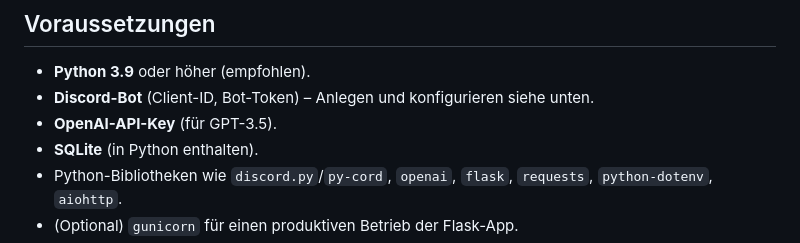
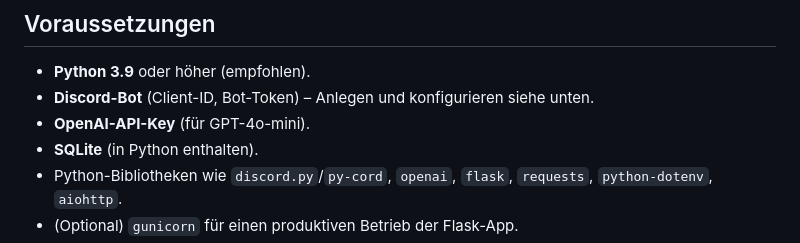
Before and after one commit to hackletloose/hall-ticket-bot, a Markdown page: README.md, the part around the change. Rendered like a GitHub page.

```diff
--- a/README.md
+++ b/README.md
@@ -46,7 +46,7 @@ Zusätzlich enthält das Projekt eine Flask-Webanwendung (zugänglich über Disc
 
 - **Python 3.9** oder höher (empfohlen).
 - **Discord-Bot** (Client-ID, Bot-Token) – Anlegen und konfigurieren siehe unten.
-- **OpenAI-API-Key** (für GPT-3.5).
+- **OpenAI-API-Key** (für GPT-4o-mini).
 - **SQLite** (in Python enthalten).
 - Python-Bibliotheken wie `discord.py`/`py-cord`, `openai`, `flask`, `requests`, `python-dotenv`, `aiohttp`.
 - (Optional) `gunicorn` für einen produktiven Betrieb der Flask-App.
```
